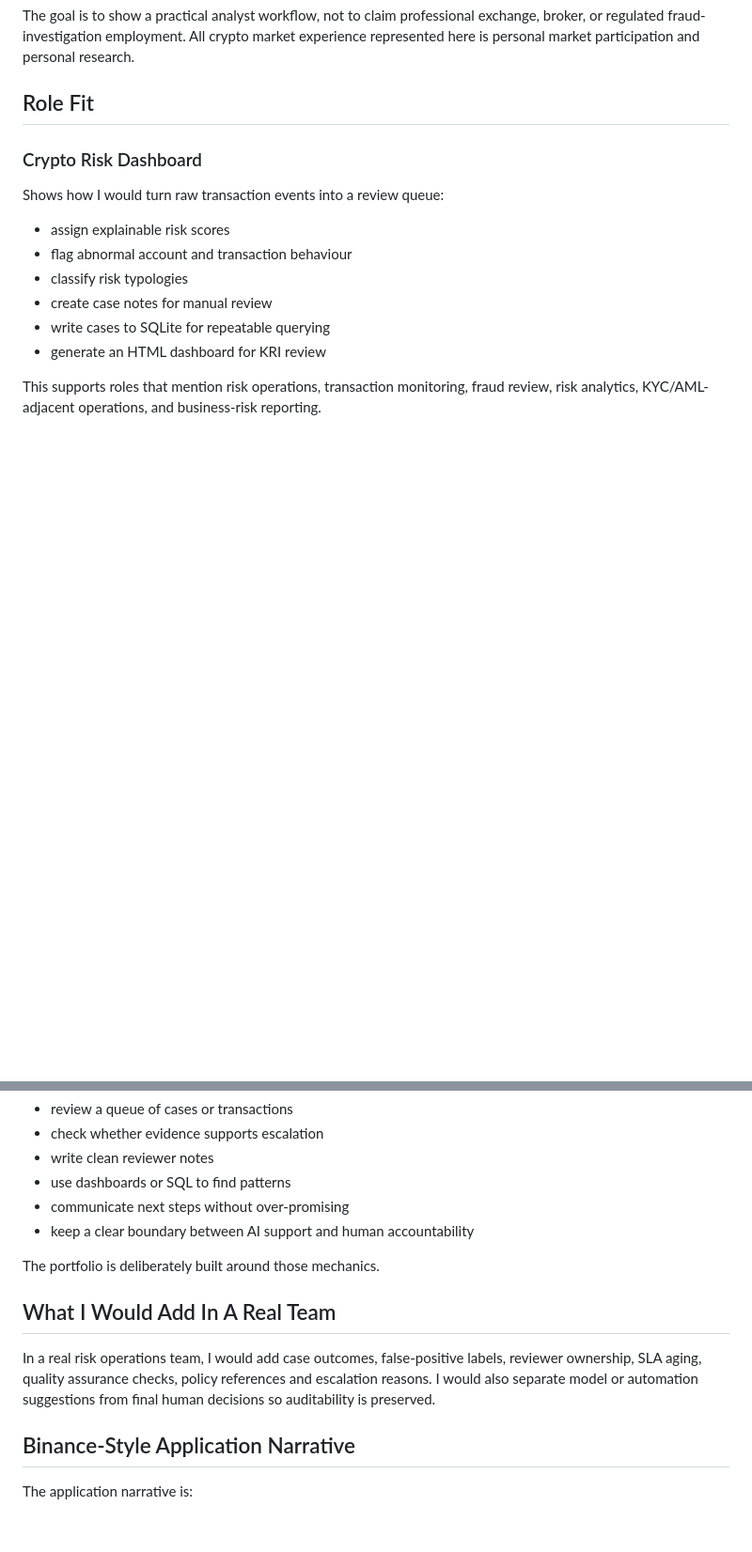
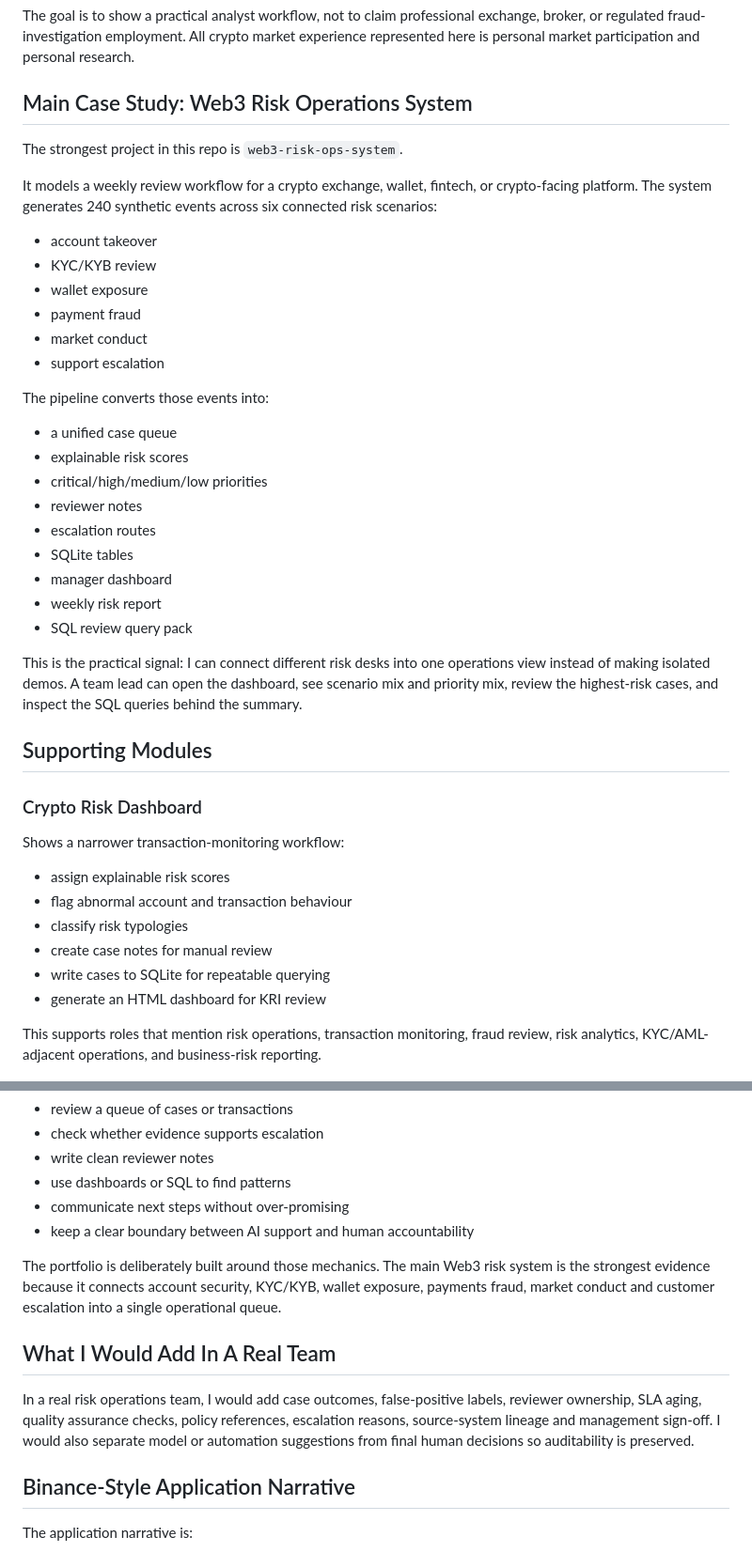
Before and after one commit to GeorgeYu888/ai-web3-risk-portfolio, a Markdown page: RECRUITER_CASE_STUDY.md, 2 parts joined by grey strips. Shown at 94% size. GitHub-like rendering; blank space fills up the shorter version.

Commit message:
Publish Web3 risk portfolio asset

```diff
--- a/RECRUITER_CASE_STUDY.md
+++ b/RECRUITER_CASE_STUDY.md
@@ -6,11 +6,38 @@ This repo was built as proof-of-work for entry-level and early-career AI, data,
 
 The goal is to show a practical analyst workflow, not to claim professional exchange, broker, or regulated fraud-investigation employment. All crypto market experience represented here is personal market participation and personal research.
 
-## Role Fit
+## Main Case Study: Web3 Risk Operations System
+
+The strongest project in this repo is `web3-risk-ops-system`.
+
+It models a weekly review workflow for a crypto exchange, wallet, fintech, or crypto-facing platform. The system generates 240 synthetic events across six connected risk scenarios:
+
+- account takeover
+- KYC/KYB review
+- wallet exposure
+- payment fraud
+- market conduct
+- support escalation
+
+The pipeline converts those events into:
+
+- a unified case queue
+- explainable risk scores
+- critical/high/medium/low priorities
+- reviewer notes
+- escalation routes
+- SQLite tables
+- manager dashboard
+- weekly risk report
+- SQL review query pack
+
+This is the practical signal: I can connect different risk desks into one operations view instead of making isolated demos. A team lead can open the dashboard, see scenario mix and priority mix, review the highest-risk cases, and inspect the SQL queries behind the summary.
+
+## Supporting Modules
 
 ### Crypto Risk Dashboard
 
-Shows how I would turn raw transaction events into a review queue:
+Shows a narrower transaction-monitoring workflow:
 
 - assign explainable risk scores
 - flag abnormal account and transaction behaviour
@@ -54,11 +81,11 @@ The current application queue includes Binance risk and AI/KYB/KYC roles, Points
 - communicate next steps without over-promising
 - keep a clear boundary between AI support and human accountability
 
-The portfolio is deliberately built around those mechanics.
+The portfolio is deliberately built around those mechanics. The main Web3 risk system is the strongest evidence because it connects account security, KYC/KYB, wallet exposure, payments fraud, market conduct and customer escalation into a single operational queue.
 
 ## What I Would Add In A Real Team
 
-In a real risk operations team, I would add case outcomes, false-positive labels, reviewer ownership, SLA aging, quality assurance checks, policy references and escalation reasons. I would also separate model or automation suggestions from final human decisions so auditability is preserved.
+In a real risk operations team, I would add case outcomes, false-positive labels, reviewer ownership, SLA aging, quality assurance checks, policy references, escalation reasons, source-system lineage and management sign-off. I would also separate model or automation suggestions from final human decisions so auditability is preserved.
 
 ## Binance-Style Application Narrative
 
```
